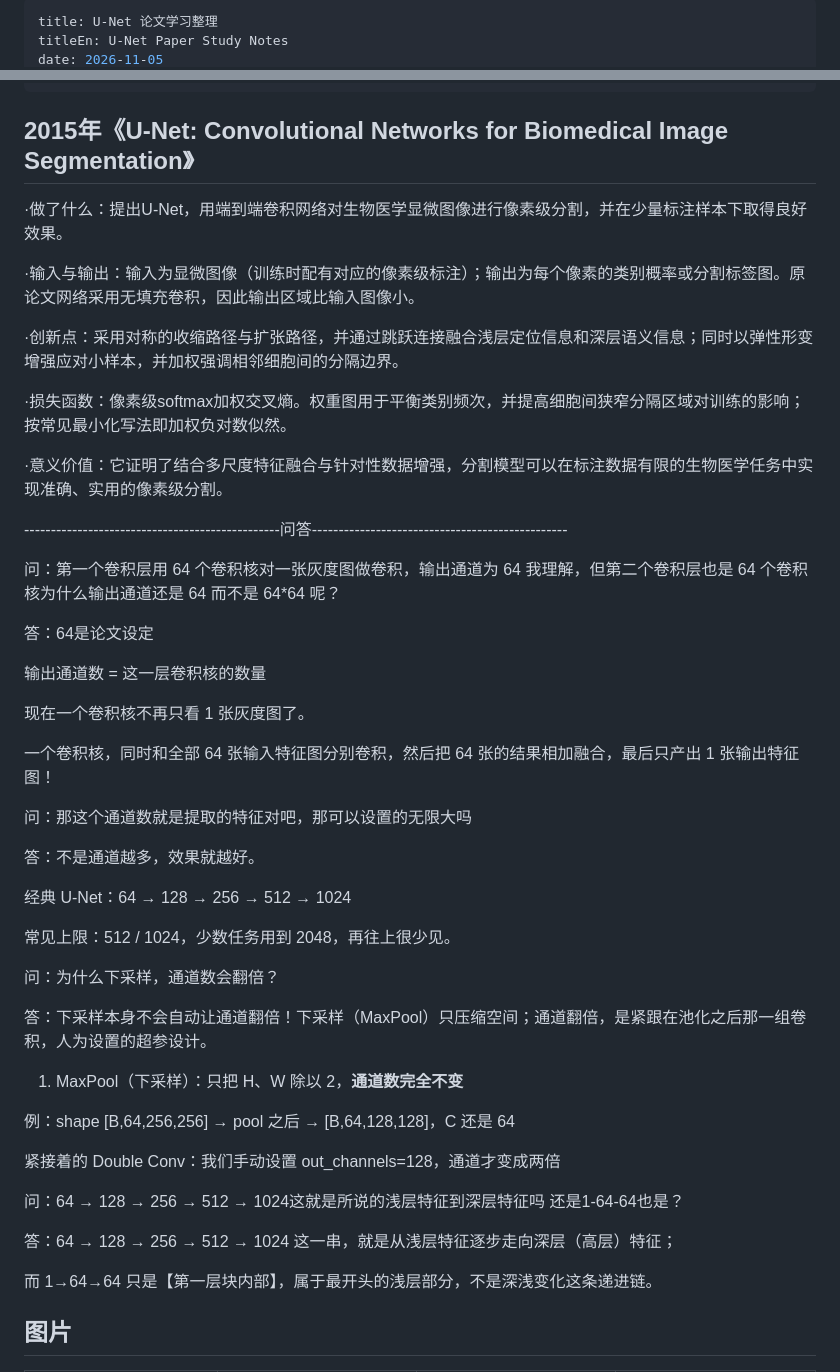
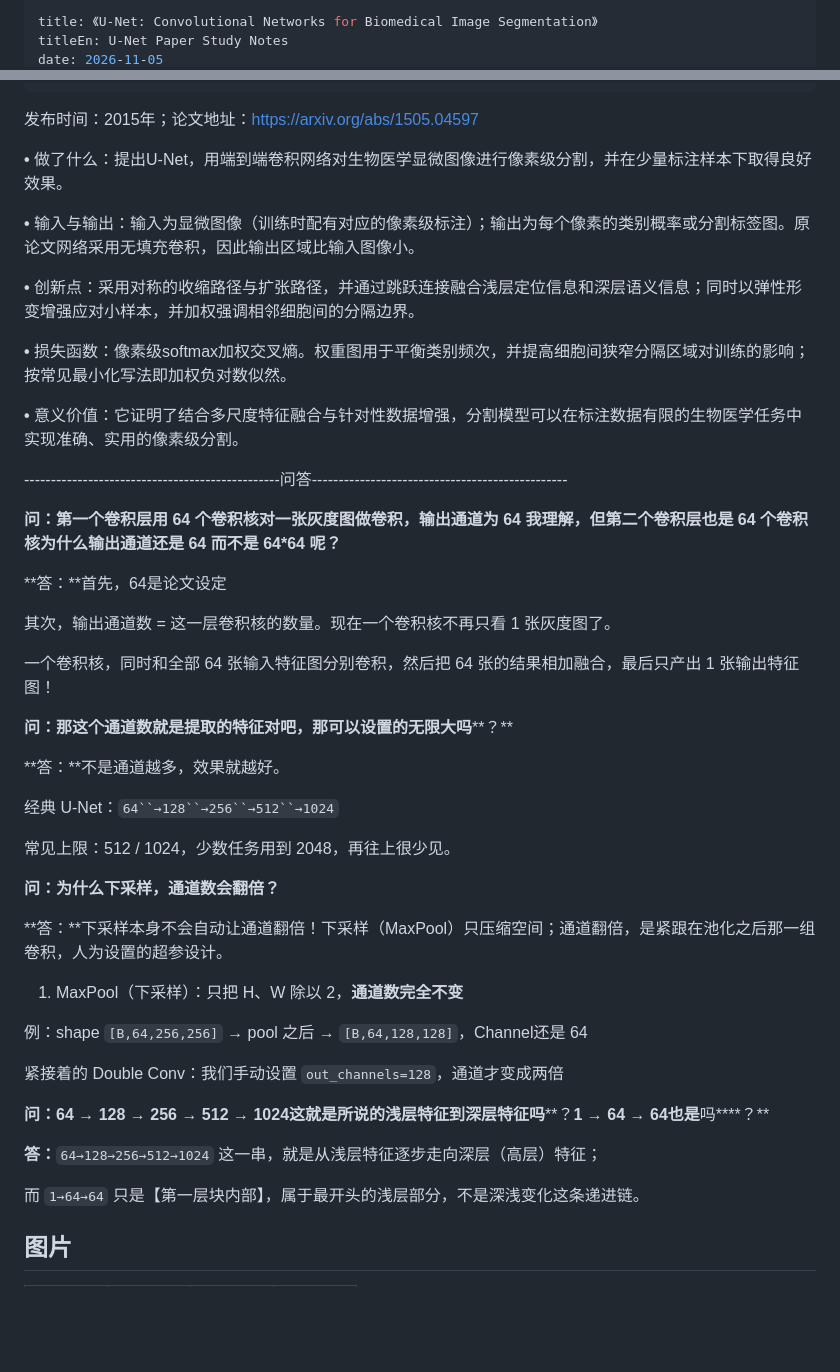
Before and after one commit to stephen0430/Personal-Website, a Markdown page: content/posts/2026-11-05-unet-study-notes.md, 2 parts joined by grey strips. Rendered like a GitHub page; blank space fills up the shorter version.

Commit message:
Update post: 《U-Net: Convolutional Networks for Biomedical Image Segmentation》

```diff
--- a/content/posts/2026-11-05-unet-study-notes.md
+++ b/content/posts/2026-11-05-unet-study-notes.md
@@ -1,4 +1,4 @@
 ---
-title: U-Net 论文学习整理
+title: 《U-Net: Convolutional Networks for Biomedical Image Segmentation》
 titleEn: U-Net Paper Study Notes
 date: 2026-11-05
@@ -13,53 +13,51 @@ excerptEn: Notes on U-Net architecture, loss, small-sample augmentation, convolu
 slug: unet-study-notes
 ---
 
-## 2015年《U-Net: Convolutional Networks for Biomedical Image Segmentation》
+发布时间：2015年；论文地址：https://arxiv.org/abs/1505.04597
 
-·做了什么：提出U-Net，用端到端卷积网络对生物医学显微图像进行像素级分割，并在少量标注样本下取得良好效果。
+**•** 做了什么：提出U-Net，用端到端卷积网络对生物医学显微图像进行像素级分割，并在少量标注样本下取得良好效果。
 
-·输入与输出：输入为显微图像（训练时配有对应的像素级标注）；输出为每个像素的类别概率或分割标签图。原论文网络采用无填充卷积，因此输出区域比输入图像小。
+**•** 输入与输出：输入为显微图像（训练时配有对应的像素级标注）；输出为每个像素的类别概率或分割标签图。原论文网络采用无填充卷积，因此输出区域比输入图像小。
 
-·创新点：采用对称的收缩路径与扩张路径，并通过跳跃连接融合浅层定位信息和深层语义信息；同时以弹性形变增强应对小样本，并加权强调相邻细胞间的分隔边界。
+**•** 创新点：采用对称的收缩路径与扩张路径，并通过跳跃连接融合浅层定位信息和深层语义信息；同时以弹性形变增强应对小样本，并加权强调相邻细胞间的分隔边界。
 
-·损失函数：像素级softmax加权交叉熵。权重图用于平衡类别频次，并提高细胞间狭窄分隔区域对训练的影响；按常见最小化写法即加权负对数似然。
+**•** 损失函数：像素级softmax加权交叉熵。权重图用于平衡类别频次，并提高细胞间狭窄分隔区域对训练的影响；按常见最小化写法即加权负对数似然。
 
-·意义价值：它证明了结合多尺度特征融合与针对性数据增强，分割模型可以在标注数据有限的生物医学任务中实现准确、实用的像素级分割。
+**•** 意义价值：它证明了结合多尺度特征融合与针对性数据增强，分割模型可以在标注数据有限的生物医学任务中实现准确、实用的像素级分割。
 
 ------------------------------------------------问答------------------------------------------------
 
-问：第一个卷积层用 64 个卷积核对一张灰度图做卷积，输出通道为 64 我理解，但第二个卷积层也是 64 个卷积核为什么输出通道还是 64 而不是 64*64 呢？
+**问：第一个卷积层用 64 个卷积核对一张灰度图做卷积，输出通道为 64 我理解，但第二个卷积层也是 64 个卷积核为什么输出通道还是 64 而不是 64*64 呢？**
 
-答：64是论文设定
+**答：**首先，64是论文设定
 
-输出通道数 = 这一层卷积核的数量
-
-现在一个卷积核不再只看 1 张灰度图了。
+其次，输出通道数 = 这一层卷积核的数量。现在一个卷积核不再只看 1 张灰度图了。
 
 一个卷积核，同时和全部 64 张输入特征图分别卷积，然后把 64 张的结果相加融合，最后只产出 1 张输出特征图！
 
-问：那这个通道数就是提取的特征对吧，那可以设置的无限大吗
+**问：那这个通道数就是提取的特征对吧，那可以设置的无限大吗****？**
 
-答：不是通道越多，效果就越好。
+**答：**不是通道越多，效果就越好。
 
-经典 U-Net：64 → 128 → 256 → 512 → 1024
+经典 U-Net：`64``→128``→256``→512``→1024`
 
 常见上限：512 / 1024，少数任务用到 2048，再往上很少见。
 
-问：为什么下采样，通道数会翻倍？
+**问：为什么下采样，通道数会翻倍？**
 
-答：下采样本身不会自动让通道翻倍！下采样（MaxPool）只压缩空间；通道翻倍，是紧跟在池化之后那一组卷积，人为设置的超参设计。
+**答：**下采样本身不会自动让通道翻倍！下采样（MaxPool）只压缩空间；通道翻倍，是紧跟在池化之后那一组卷积，人为设置的超参设计。
 
 1. MaxPool（下采样）：只把 H、W 除以 2，**通道数完全不变**
 
-例：shape [B,64,256,256] → pool 之后 → [B,64,128,128]，C 还是 64
+例：shape `[B,64,256,256]` → pool 之后 → `[B,64,128,128]`，Channel还是 64
 
-紧接着的 Double Conv：我们手动设置 out_channels=128，通道才变成两倍
+紧接着的 Double Conv：我们手动设置 `out_channels=128`，通道才变成两倍
 
-问：64 → 128 → 256 → 512 → 1024这就是所说的浅层特征到深层特征吗  还是1-64-64也是？
+**问：64 → 128 → 256 → 512 → 1024这就是所说的浅层特征到深层特征吗****？****1 → 64 → 64也是****吗****？**
 
-答：64 → 128 → 256 → 512 → 1024 这一串，就是从浅层特征逐步走向深层（高层）特征；
+**答：**`64→128→256→512→1024` 这一串，就是从浅层特征逐步走向深层（高层）特征；
 
-而 1→64→64 只是【第一层块内部】，属于最开头的浅层部分，不是深浅变化这条递进链。
+而 `1→64→64` 只是【第一层块内部】，属于最开头的浅层部分，不是深浅变化这条递进链。
 
 ## 图片
 
```
Also changed, not shown: other parts of content/posts/2026-11-05-unet-study-notes.md (+15 -4 lines).
